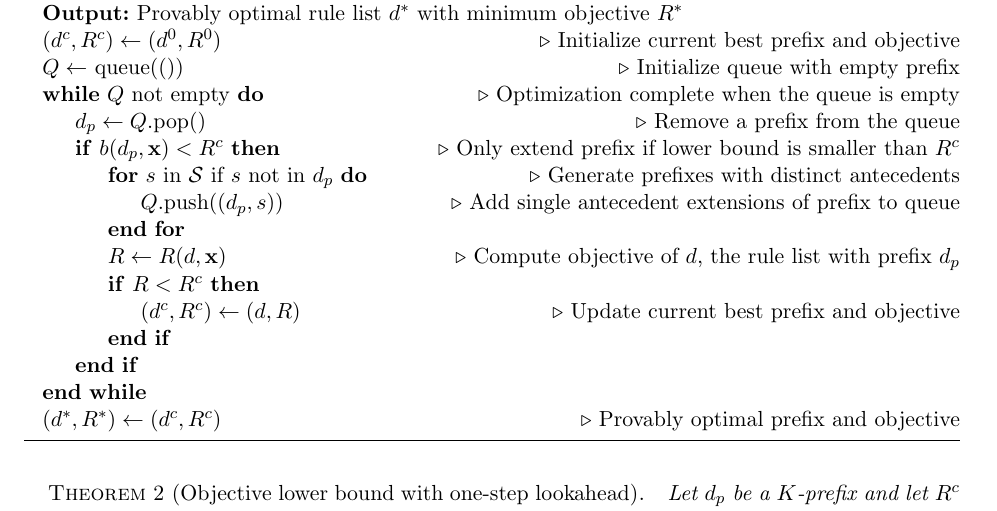
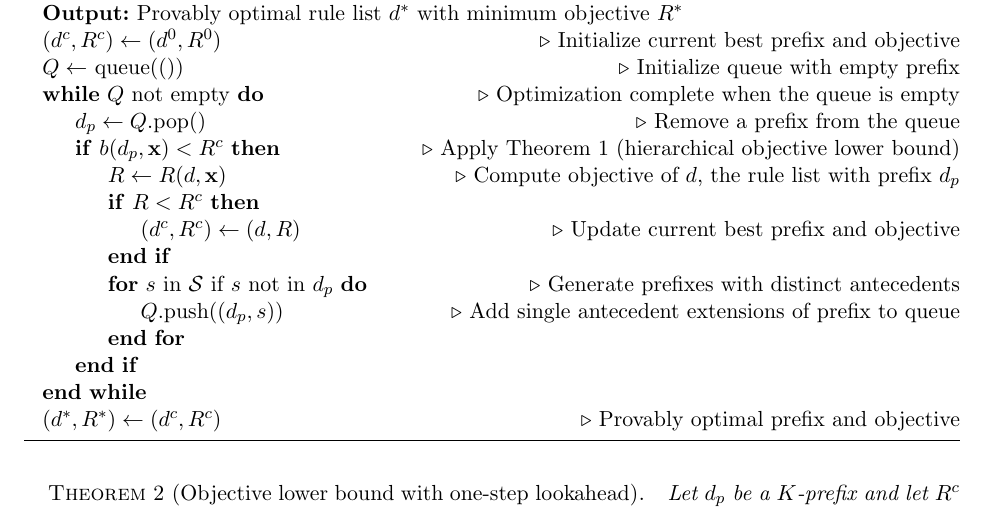
Before and after one commit to nlarusstone/corels-test, a LaTeX document (paper/arxiv.tex, which reads paper/content.tex): part of page 4 of 14, cut so that both start at the same text. Compiled offline with pdfLaTeX.

Commit message:
Cynthia: improve confusing pseudocode

```diff
--- a/paper/content.tex
+++ b/paper/content.tex
@@ -252,14 +252,14 @@ initial best known rule list~$\InitialRL$ with objective~${\InitialObj = \Obj(\I
 \State $Q \gets $ queue$(())$ \Comment{Initialize queue with empty prefix}
 \While {$Q$ not empty} \Comment{Optimization complete when the queue is empty}
 	\State $\Prefix \gets Q$.pop() \Comment{Remove a prefix from the queue}
-	\If {$b(\Prefix, \x) < \CurrentObj$} \Comment{Only extend prefix if lower bound is smaller than~$\CurrentObj$}
-        \For {$s$ in $\RuleSet$ if $s$ not in $\Prefix$} \Comment{Generate prefixes with distinct antecedents}
-            \State $Q$.push$((\Prefix, s))$ \Comment{Add single antecedent extensions of prefix to queue}
-        \EndFor
+	\If {$b(\Prefix, \x) < \CurrentObj$} \Comment{Apply Theorem~\ref{thm:bound} (hierarchical objective lower bound)}
         \State $\Obj \gets \Obj(\RL, \x)$ \Comment{Compute objective of~$\RL$, the rule list with prefix~$\Prefix$}
         \If {$\Obj < \CurrentObj$}
             \State $(\CurrentRL, \CurrentObj) \gets (\RL, \Obj)$ \Comment{Update current best prefix and objective}
         \EndIf
+        \For {$s$ in $\RuleSet$ if $s$ not in $\Prefix$} \Comment{Generate prefixes with distinct antecedents}
+            \State $Q$.push$((\Prefix, s))$ \Comment{Add single antecedent extensions of prefix to queue}
+        \EndFor
     \EndIf
 \EndWhile
 \State $(\OptimalRL, \OptimalObj) \gets (\CurrentRL, \CurrentObj)$ \Comment{Provably optimal prefix and objective}
```
